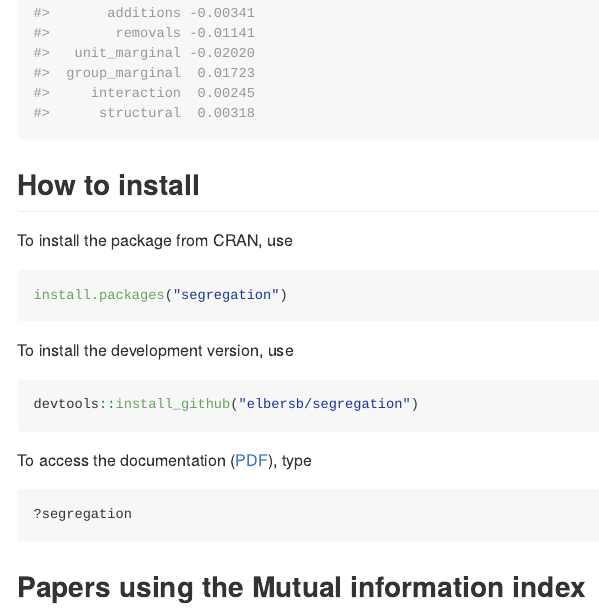
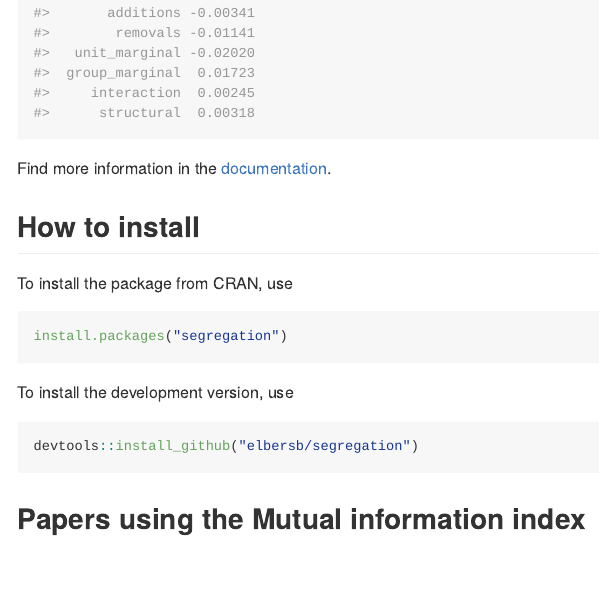
Before and after one commit to elbersb/segregation, an R Markdown document (README.Rmd): the page in a window 1100 px wide, from 1730 px down. The pictures show the output file README.md that the author committed with the source, drawn offline in the style of GitHub; badge pictures from the web are left out.

Commit message:
update docs

````diff
--- a/README.Rmd
+++ b/README.Rmd
@@ -79,6 +79,8 @@ mutual_difference(schools00, schools05, group = "race", unit = "school",
                   weight = "n", method = "ipf")
 ```
 
+Find more information in the [documentation](https://elbersb.de/segregation).
+
 ## How to install
 
 To install the package from CRAN, use
@@ -91,12 +93,6 @@ To install the development version, use
 
 ```{r eval=FALSE}
 devtools::install_github("elbersb/segregation")
-```
-
-To access the documentation ([PDF](https://cran.r-project.org/web/packages/segregation/segregation.pdf)), type
-
-```{r eval=FALSE}
-?segregation
 ```
 
 ## Papers using the Mutual information index
````
Also changed, not shown: R/data.R (+2 -2 lines), R/segregation.R (+1 -16 lines), README.md, render_README.R (line endings or trailing spaces), 8 other files.
